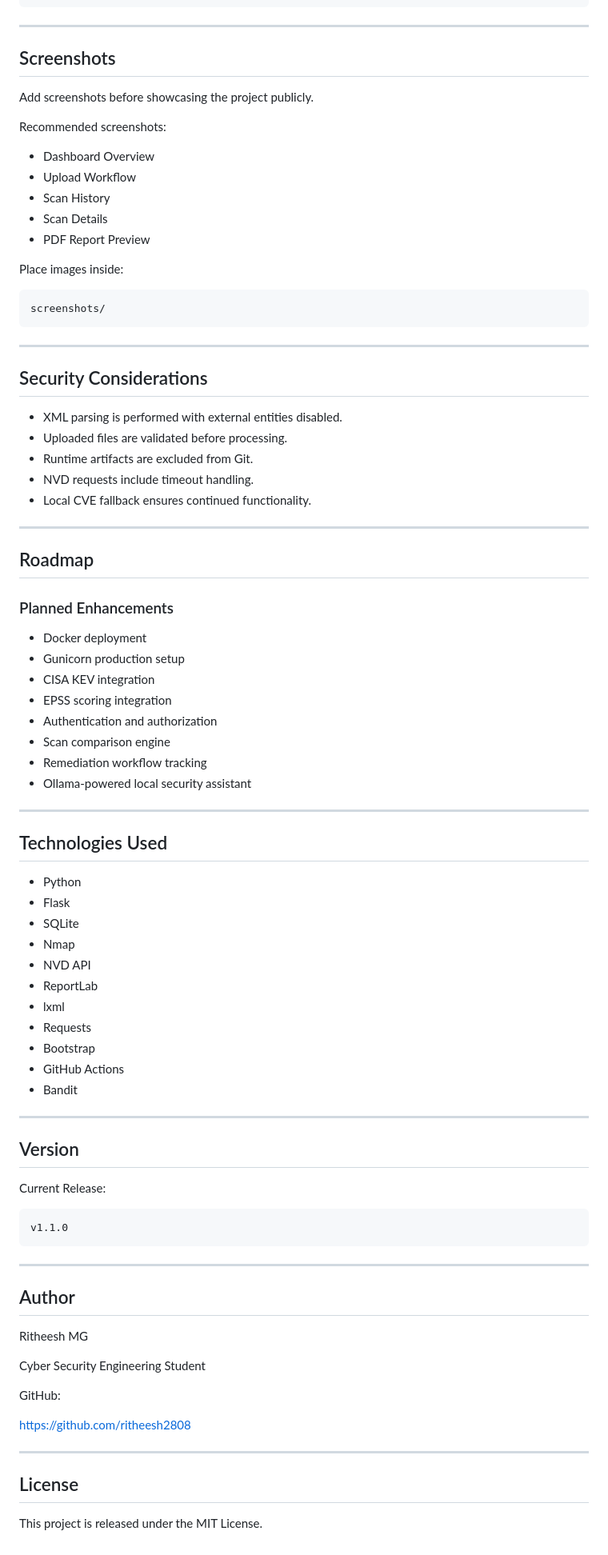
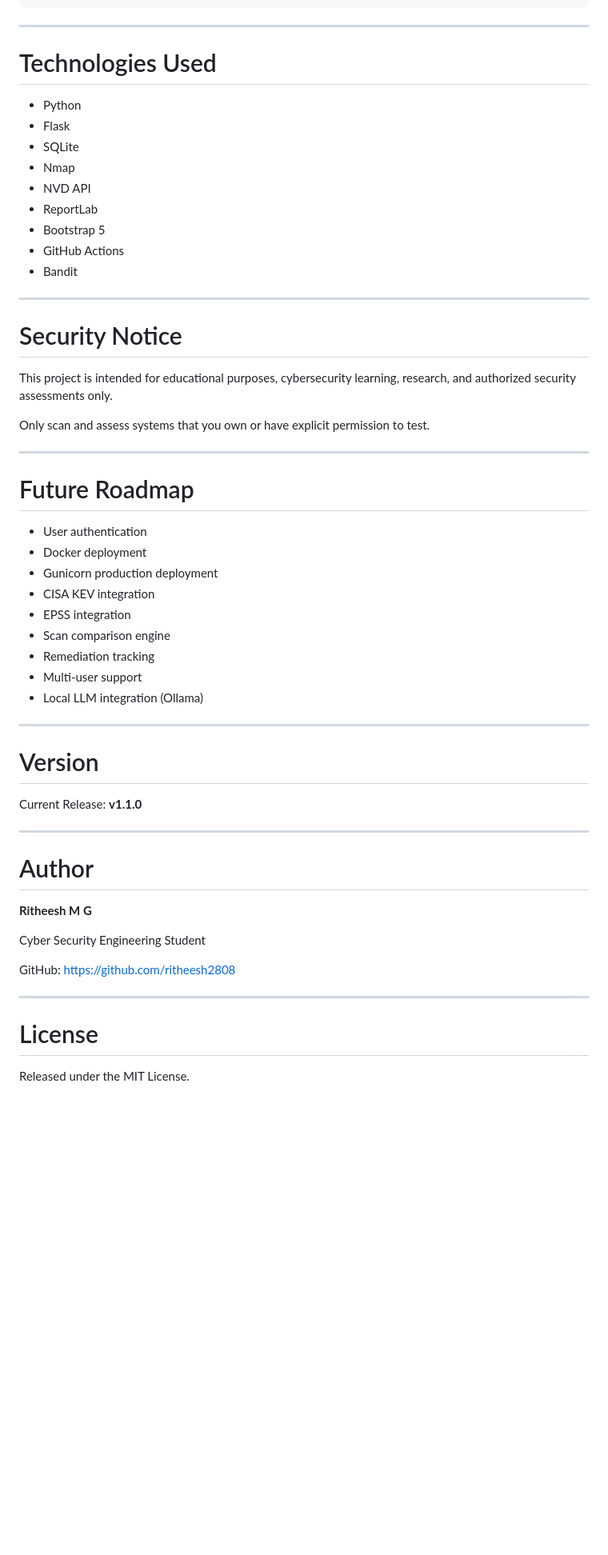
Before and after one commit to ritheesh2808/AI-Security-Copilot, a Markdown page: README.md, the part around one of its changes. Shown at 80% size. Drawn GitHub-style; blank space fills up the shorter version.

````diff
--- a/README.md
+++ b/README.md
@@ -236,51 +276,6 @@ bandit -r . -x ./venv,./tests
 ---
 
-## Screenshots
-
-Add screenshots before showcasing the project publicly.
-
-Recommended screenshots:
-
-* Dashboard Overview
-* Upload Workflow
-* Scan History
-* Scan Details
-* PDF Report Preview
-
-Place images inside:
-
-```text
-screenshots/
-```
-
----
-
-## Security Considerations
-
-* XML parsing is performed with external entities disabled.
-* Uploaded files are validated before processing.
-* Runtime artifacts are excluded from Git.
-* NVD requests include timeout handling.
-* Local CVE fallback ensures continued functionality.
-
----
-
-## Roadmap
-
-### Planned Enhancements
-
-* Docker deployment
-* Gunicorn production setup
-* CISA KEV integration
-* EPSS scoring integration
-* Authentication and authorization
-* Scan comparison engine
-* Remediation workflow tracking
-* Ollama-powered local security assistant
-
----
-
-## Technologies Used
+# Technologies Used
 
 * Python
 * Flask
@@ -288,36 +283,50 @@ screenshots/
 * Nmap
 * NVD API
 * ReportLab
-* lxml
-* Requests
-* Bootstrap
+* Bootstrap 5
 * GitHub Actions
 * Bandit
 
 ---
 
-## Version
+# Security Notice
 
-Current Release:
+This project is intended for educational purposes, cybersecurity learning, research, and authorized security assessments only.
 
-```text
-v1.1.0
-```
+Only scan and assess systems that you own or have explicit permission to test.
 
 ---
 
-## Author
+# Future Roadmap
 
-Ritheesh MG
+* User authentication
+* Docker deployment
+* Gunicorn production deployment
+* CISA KEV integration
+* EPSS integration
+* Scan comparison engine
+* Remediation tracking
+* Multi-user support
+* Local LLM integration (Ollama)
+
+---
+
+# Version
+
+Current Release: **v1.1.0**
+
+---
+
+# Author
+
+**Ritheesh M G**
 
 Cyber Security Engineering Student
 
-GitHub:
-
-https://github.com/ritheesh2808
+GitHub: https://github.com/ritheesh2808
 
 ---
 
-## License
+# License
 
-This project is released under the MIT License.
+Released under the MIT License.
````
Also changed, not shown: other parts of README.md (+125 -85 lines).
